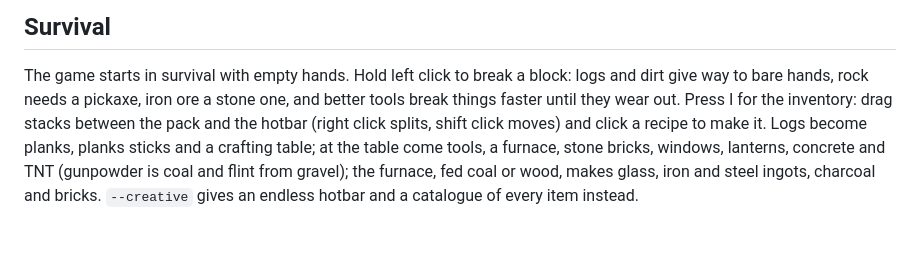
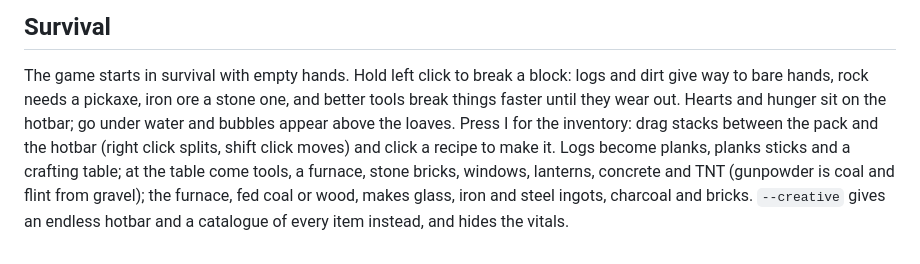
Before and after one commit to Anandb71/minecraft-2, a Markdown page: docs/controls.md, the part around the change. GitHub-like rendering.

Commit message:
docs: hearts and hunger sit on the hotbar

```diff
--- a/docs/controls.md
+++ b/docs/controls.md
@@ -91,11 +91,13 @@ Crazy Duper Realistic into `captures/photo_<time>.png`.
 
 The game starts in survival with empty hands. Hold left click to break a
 block: logs and dirt give way to bare hands, rock needs a pickaxe, iron ore a
-stone one, and better tools break things faster until they wear out. Press I
-for the inventory: drag stacks between the pack and the hotbar (right click
-splits, shift click moves) and click a recipe to make it. Logs become planks,
-planks sticks and a crafting table; at the table come tools, a furnace, stone
-bricks, windows, lanterns, concrete and TNT (gunpowder is coal and flint from
-gravel); the furnace, fed coal or wood, makes glass, iron and steel ingots,
-charcoal and bricks. `--creative` gives an endless hotbar and a catalogue of
-every item instead.
+stone one, and better tools break things faster until they wear out. Hearts
+and hunger sit on the hotbar; go under water and bubbles appear above the
+loaves. Press I for the inventory: drag stacks between the pack and the
+hotbar (right click splits, shift click moves) and click a recipe to make it.
+Logs become planks, planks sticks and a crafting table; at the table come
+tools, a furnace, stone bricks, windows, lanterns, concrete and TNT
+(gunpowder is coal and flint from gravel); the furnace, fed coal or wood,
+makes glass, iron and steel ingots, charcoal and bricks. `--creative` gives
+an endless hotbar and a catalogue of every item instead, and hides the
+vitals.
```
